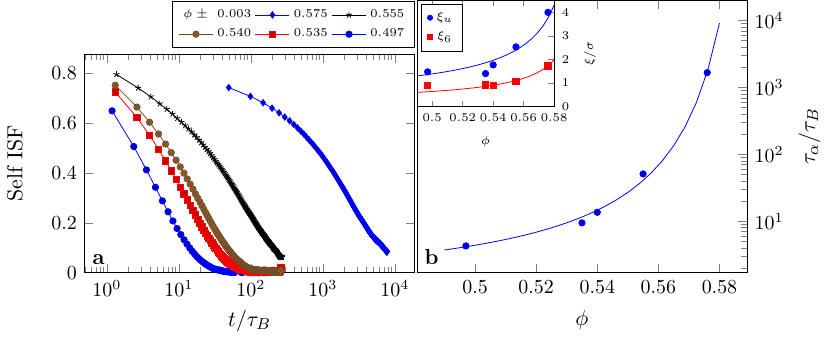
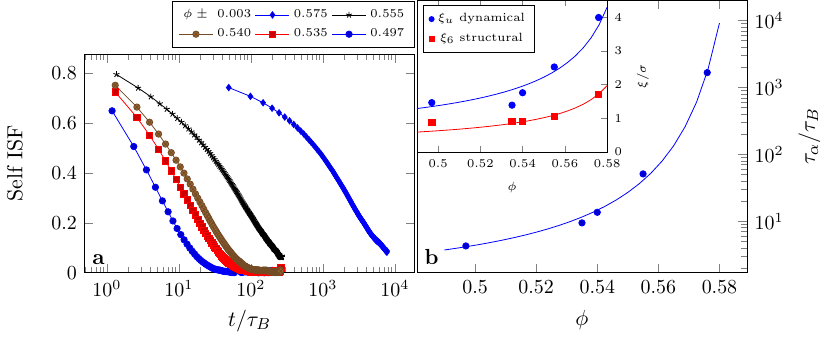
Before and after one commit to MathieuLeocmach/ico_dyn, a LaTeX paper (generate_figures.tex): part of the page, cut so that both start at the same text. The pictures show the PDF file generate_figures-figure0.pdf that the author committed with the source.

Commit message:
fig:vtf larger inset

```diff
--- a/generate_figures.tex
+++ b/generate_figures.tex
@@ -56,7 +58,7 @@
 			\addplot+[only marks] table[x index=0, y index=2]{xi_phi.dat};
 			\addplot+[mark=none, forget plot, domain=0.49:0.58] {0.18878182*((0.59773962-x)/0.59773962)^(-2.0/3.0)};
 			\addplot+[only marks] table[x index=0, y index=3]{xi_phi.dat};
-			\legend{$\xi_u$, $\xi_6$};
+			\legend{$\xi_u$ dynamical, $\xi_6$ structural};
 		\end{axis}
 	\end{tikzpicture}
 	\caption{Dynamics of the system. Self intermediate scattering function computed from the positions. Relaxation time $\tau_\alpha$ function of $\phi$. The line is the VFT fit. Inset: Dynamical and structural correlation length. Lines are power law fit.}
```
Also changed, not shown: generate_figures-figure0.pdf, generate_figures.tex (2 more changed lines).
